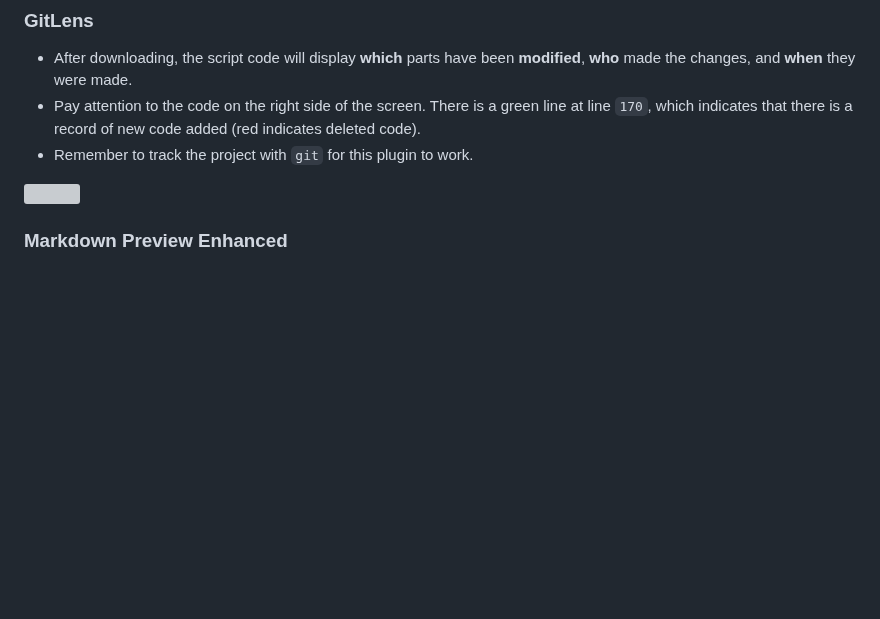
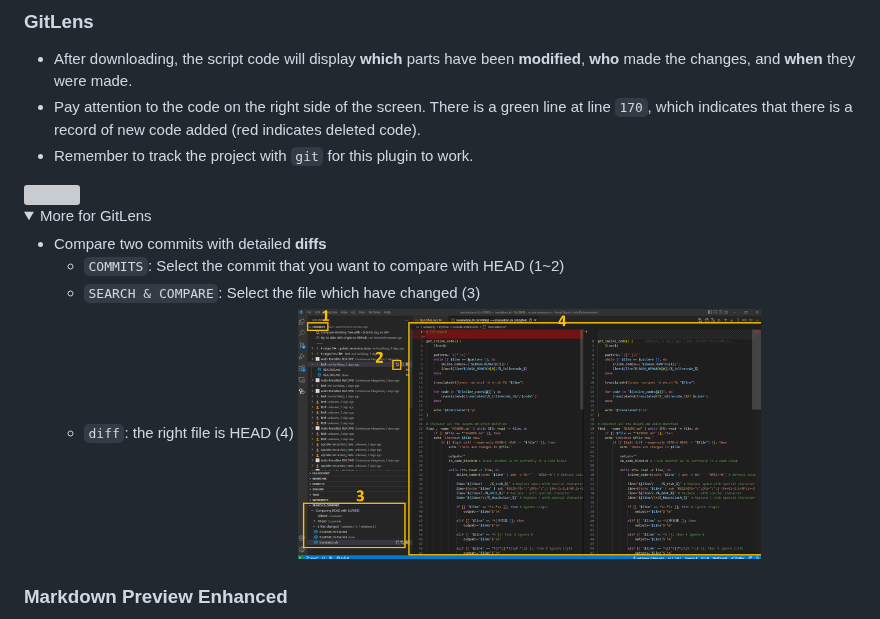
Before and after one commit to Lin-jun-xiang/awesome-vscode-extensions, a Markdown page: README.md, the part around the change. Drawn GitHub-style; pictures changed too: img/git_diff.PNG (added); folded sections open; blank space fills up the shorter version; grey boxes are pictures that could not be loaded.

Commit message:
add: gitlens compare file

```diff
--- a/README.md
+++ b/README.md
@@ -347,6 +347,17 @@ The plugins introduced below are essential for developers working on Github or G
 
 <img src="img/2023-03-17-22-08-15.png" width="60%">
 
+<details>
+<summary>More for GitLens</summary>
+
+* Compare two commits with detailed **diffs**
+    * `COMMITS`: Select the commit that you want to compare with HEAD (1~2)
+    * `SEARCH & COMPARE`: Select the file which have changed (3)
+    * `diff`: the right file is HEAD (4)
+        <img src="img/git_diff.PNG" width="60%" />
+
+</details>
+
 ### Markdown Preview Enhanced
 * When writing `.md` files, you can preview the results.
 * Press `ctrl+k`, then `v` to open the preview window.
```
Also changed, not shown: share/README.md (+1 -1 lines).
